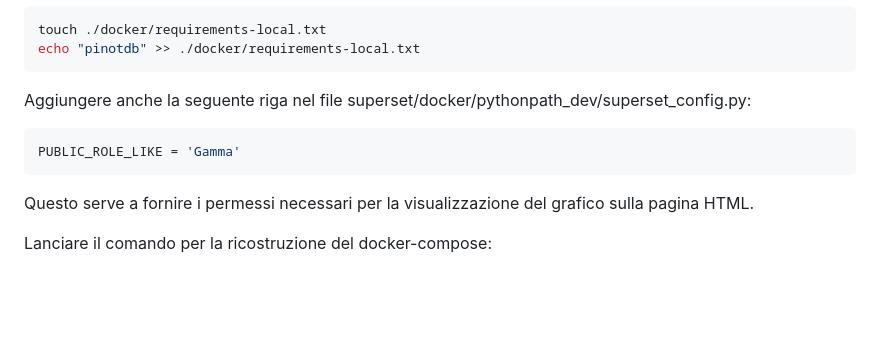
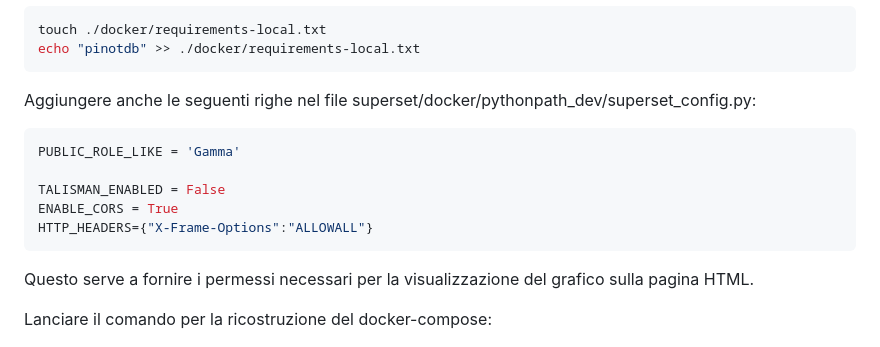
Before and after one commit to OnestiFilippo/ApachePinot, a Markdown page: README.md, the part around the change. GitHub-like rendering; blank space fills up the shorter version.

````diff
--- a/README.md
+++ b/README.md
@@ -220,9 +220,13 @@ e creare il file "requirements-local.txt" per inizializzare la libreria per la c
 touch ./docker/requirements-local.txt
 echo "pinotdb" >> ./docker/requirements-local.txt
 ```
-Aggiungere anche la seguente riga nel file superset/docker/pythonpath_dev/superset_config.py:
+Aggiungere anche le seguenti righe nel file superset/docker/pythonpath_dev/superset_config.py:
 ``` bash
 PUBLIC_ROLE_LIKE = 'Gamma'
+
+TALISMAN_ENABLED = False
+ENABLE_CORS = True
+HTTP_HEADERS={"X-Frame-Options":"ALLOWALL"}
 ```
 Questo serve a fornire i permessi necessari per la visualizzazione del grafico sulla pagina HTML.
 
````
